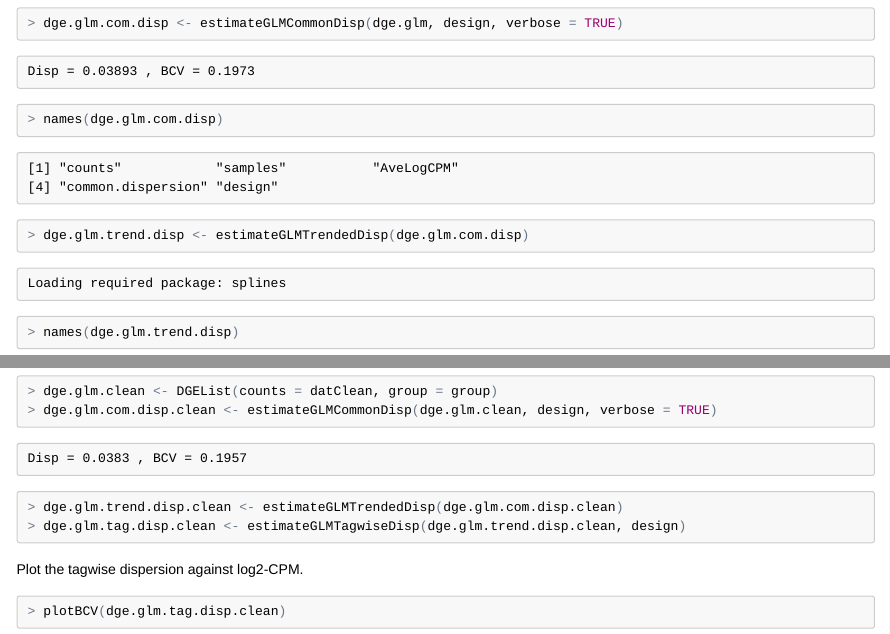
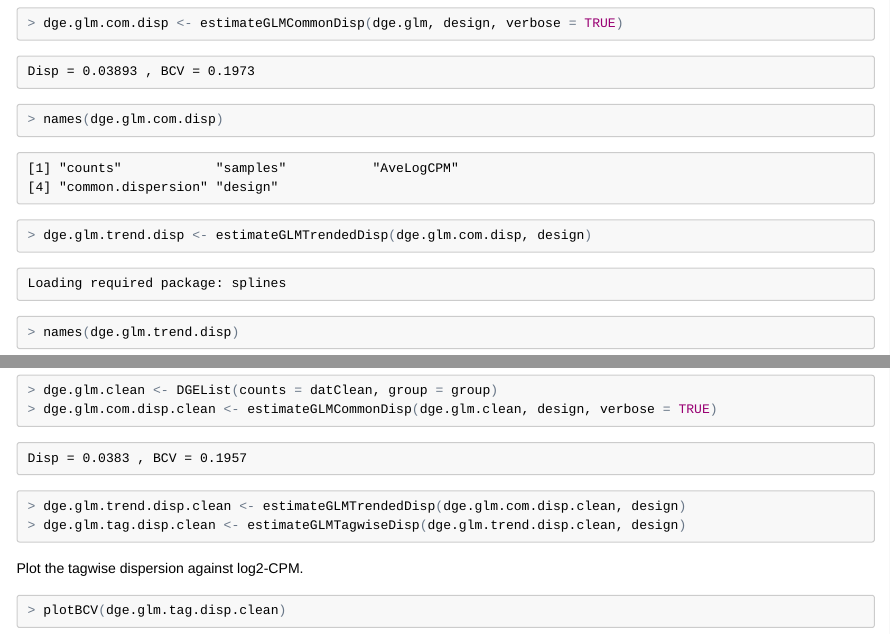
Before and after one commit to nelsonch/stat540-2014-chen-hao, an R Markdown document (seminar 07/serminar07_RNA-seq.Rmd): the page in a window 1100 px wide, from 3670 px down, and a second part further down, joined at a grey line. The pictures show the output file seminar 07/serminar07_RNA-seq.html that the author committed with the source, opened offline.

Commit message:
the design matrix is also used as an argument of estimateGLMTrendedDisp

````diff
--- a/seminar 07/serminar07_RNA-seq.Rmd
+++ b/seminar 07/serminar07_RNA-seq.Rmd
@@ -59,7 +59,7 @@ design <- model.matrix(~ group)
 design
 dge.glm.com.disp <- estimateGLMCommonDisp(dge.glm, design, verbose = TRUE)
 names(dge.glm.com.disp)
-dge.glm.trend.disp <- estimateGLMTrendedDisp(dge.glm.com.disp)
+dge.glm.trend.disp <- estimateGLMTrendedDisp(dge.glm.com.disp, design)
 names(dge.glm.trend.disp)
 dge.glm.tag.disp <- estimateGLMTagwiseDisp(dge.glm.trend.disp, design)
 str(dge.glm.tag.disp)
@@ -117,7 +117,7 @@ str(datClean, list.len = 5)
 ```{r}
 dge.glm.clean <- DGEList(counts = datClean, group = group)
 dge.glm.com.disp.clean <- estimateGLMCommonDisp(dge.glm.clean, design, verbose = TRUE)
-dge.glm.trend.disp.clean <- estimateGLMTrendedDisp(dge.glm.com.disp.clean)
+dge.glm.trend.disp.clean <- estimateGLMTrendedDisp(dge.glm.com.disp.clean, design)
 dge.glm.tag.disp.clean <- estimateGLMTagwiseDisp(dge.glm.trend.disp.clean, design)
 ```
 
````
Also changed, not shown: seminar 07/serminar07_RNA-seq.html.
